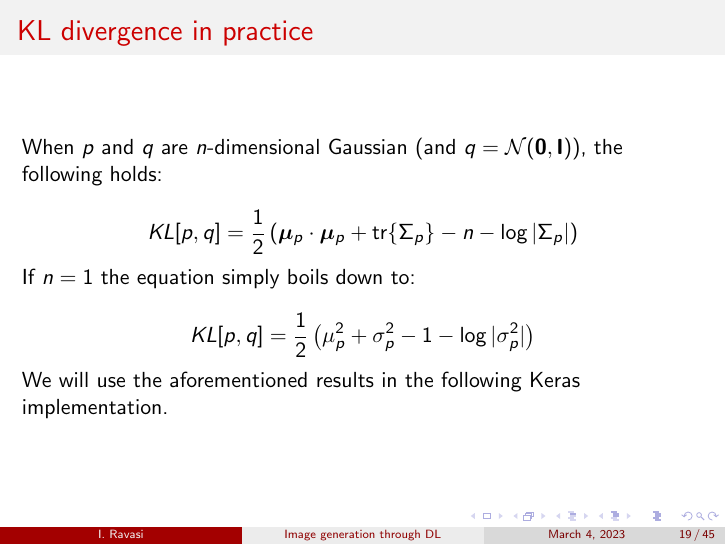
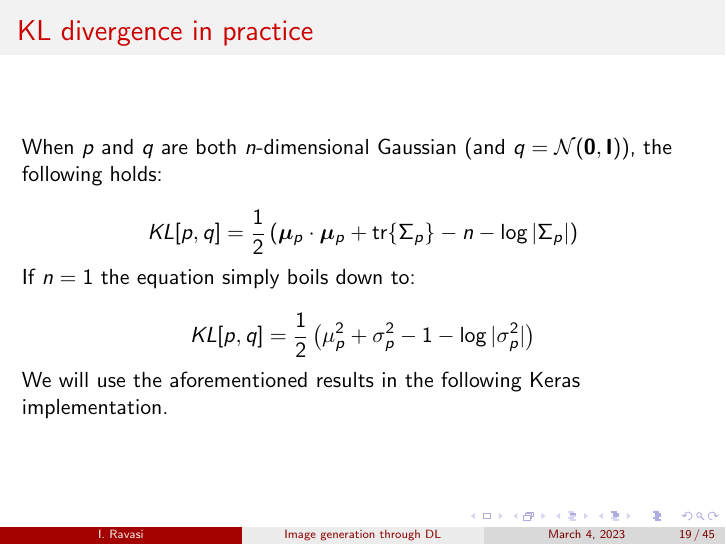
Before and after one commit to ivanrava/generative-slides, LaTeX slides (main.tex, which reads sections/autoencoders.tex): page 19 of 46. Compiled offline with pdfLaTeX.

Commit message:
Add a word

```diff
--- a/sections/autoencoders.tex
+++ b/sections/autoencoders.tex
@@ -111,7 +111,7 @@
 
 \begin{frame}
     \frametitle{KL divergence in practice}
-    When $p$ and $q$ are $n$-dimensional Gaussian (and $q=\mathcal{N}(\textbf{0},\textbf{I})$), the following holds:
+    When $p$ and $q$ are both $n$-dimensional Gaussian (and $q=\mathcal{N}(\textbf{0},\textbf{I})$), the following holds:
 
     $$KL[p,q] = \frac 1 2 \left(\bm{\mu}_p \cdot \bm{\mu}_p + \text{tr}\{\Sigma_p\} - n - \log{|\Sigma_p|}\right)$$
 
```
